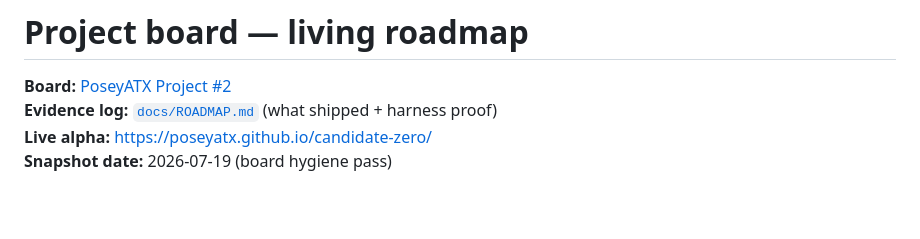
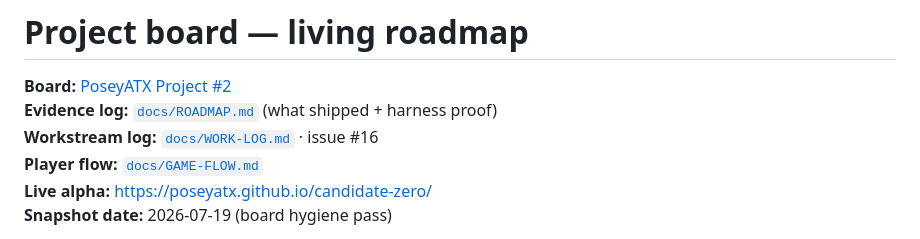
Before and after one commit to PoseyATX/candidate-zero, a Markdown page: docs/PROJECT-BOARD.md, the part around the change. GitHub-like rendering; blank space fills up the shorter version.

```diff
--- a/docs/PROJECT-BOARD.md
+++ b/docs/PROJECT-BOARD.md
@@ -2,6 +2,8 @@
 
 **Board:** [PoseyATX Project #2](https://github.com/users/PoseyATX/projects/2)
 **Evidence log:** [`docs/ROADMAP.md`](./ROADMAP.md) (what shipped + harness proof)
+**Workstream log:** [`docs/WORK-LOG.md`](./WORK-LOG.md) · issue #16
+**Player flow:** [`docs/GAME-FLOW.md`](./GAME-FLOW.md)
 **Live alpha:** https://poseyatx.github.io/candidate-zero/
 **Snapshot date:** 2026-07-19 (board hygiene pass)
 
```
Also changed, not shown: docs/ROADMAP.md (+3 -1 lines).
